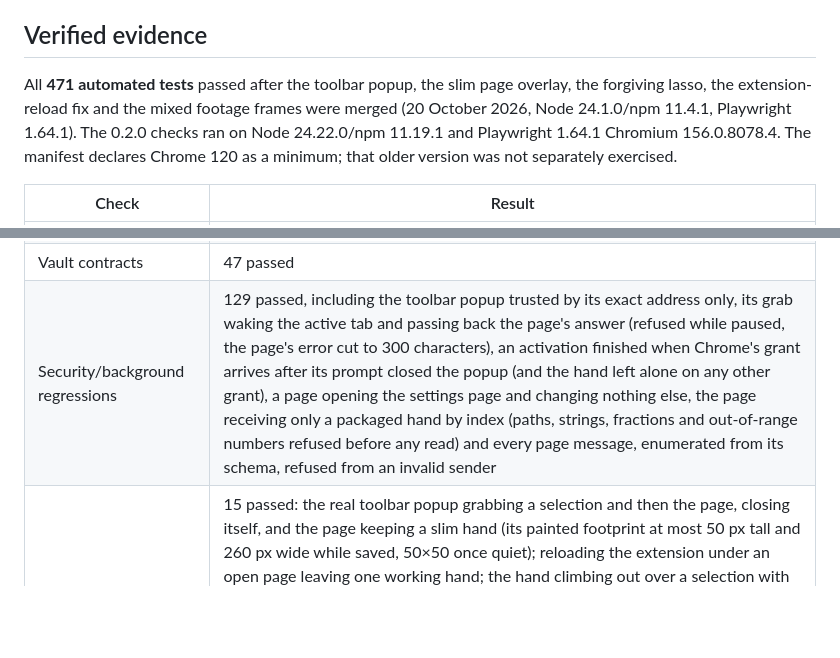
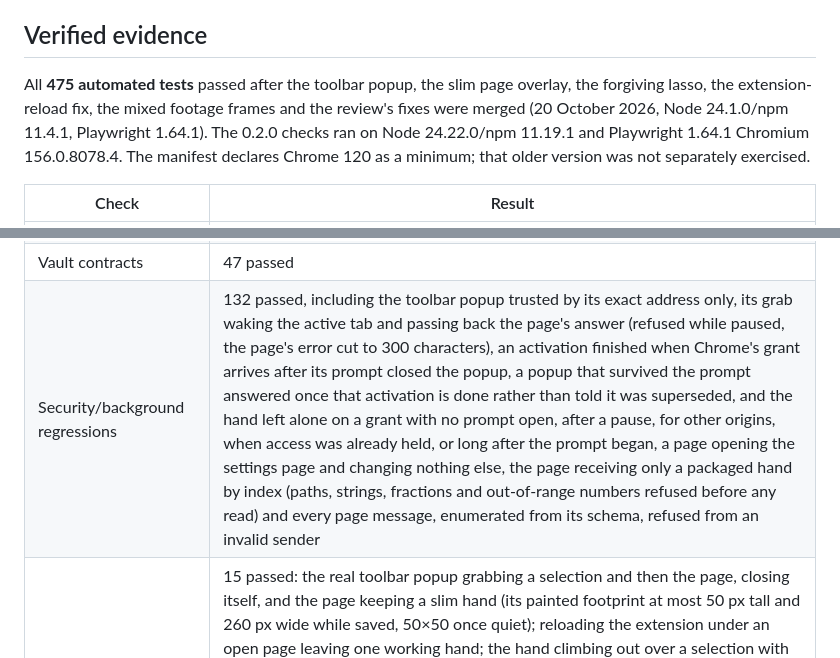
Before and after one commit to Cognitioau/hack5, a Markdown page: docs/STATUS.md, 2 parts joined by grey strips. GitHub-like rendering; blank space fills up the shorter version.

Commit message:
Bring ARCHITECTURE up to the popup and slim bar; record the review, its fixes and 475 passing tests
Co-Authored-By: Claude Opus 5.5 <noreply@anthropic.com>

```diff
--- a/docs/STATUS.md
+++ b/docs/STATUS.md
@@ -19,7 +19,7 @@ Updated 20 October 2026 AEDT. This is a working development build, not a complet
 
 ## Verified evidence
 
-All **471 automated tests** passed after the toolbar popup, the slim page overlay, the forgiving lasso, the extension-reload fix and the mixed footage frames were merged (20 October 2026, Node 24.1.0/npm 11.4.1, Playwright 1.64.1). The 0.2.0 checks ran on Node 24.22.0/npm 11.19.1 and Playwright 1.64.1 Chromium 156.0.8078.4. The manifest declares Chrome 120 as a minimum; that older version was not separately exercised.
+All **475 automated tests** passed after the toolbar popup, the slim page overlay, the forgiving lasso, the extension-reload fix, the mixed footage frames and the review's fixes were merged (20 October 2026, Node 24.1.0/npm 11.4.1, Playwright 1.64.1). The 0.2.0 checks ran on Node 24.22.0/npm 11.19.1 and Playwright 1.64.1 Chromium 156.0.8078.4. The manifest declares Chrome 120 as a minimum; that older version was not separately exercised.
 
 | Check | Result |
 | --- | --- |
@@ -28,5 +28,5 @@ All **471 automated tests** passed after the toolbar popup, the slim page overla
 | Vault contracts | 47 passed |
-| Security/background regressions | 129 passed, including the toolbar popup trusted by its exact address only, its grab waking the active tab and passing back the page's answer (refused while paused, the page's error cut to 300 characters), an activation finished when Chrome's grant arrives after its prompt closed the popup (and the hand left alone on any other grant), a page opening the settings page and changing nothing else, the page receiving only a packaged hand by index (paths, strings, fractions and out-of-range numbers refused before any read) and every page message, enumerated from its schema, refused from an invalid sender |
+| Security/background regressions | 132 passed, including the toolbar popup trusted by its exact address only, its grab waking the active tab and passing back the page's answer (refused while paused, the page's error cut to 300 characters), an activation finished when Chrome's grant arrives after its prompt closed the popup, a popup that survived the prompt answered once that activation is done rather than told it was superseded, and the hand left alone on a grant with no prompt open, after a pause, for other origins, when access was already held, or long after the prompt began, a page opening the settings page and changing nothing else, the page receiving only a packaged hand by index (paths, strings, fractions and out-of-range numbers refused before any read) and every page message, enumerated from its schema, refused from an invalid sender |
 | Final combined browser suite | 15 passed: the real toolbar popup grabbing a selection and then the page, closing itself, and the page keeping a slim hand (its painted footprint at most 50 px tall and 260 px wide while saved, 50×50 once quiet); reloading the extension under an open page leaving one working hand; the hand climbing out over a selection with no vault connected (its capture recorded as failed and kept) and the settings page opened by a message sent from that page's content-script world, default permissions, full/core capture, modifier false-activation guards/source accuracy, universal new-tab image crops/tab/restart, turned on and paused from the popup, one-click selection/page/chip grabs, the footage hand on a page whose CSP forbids every image, no selection highlight left around the taken words (one line, two paragraphs, a translucent callout), gaze runtime, the tuned gaze lab on synthetic eyes (settled capture, smoothing, movement warning, diagnostics export), offline inference |
 | Earlier 0.1.0 capture-browser repetition | 9/9 passes across three runs |
 | Real Obsidian Local REST API 5.5.2 probe (previous adapter revision, unchanged by 0.2.0) | 13 assertions passed over verified HTTPS in the separate test vault |
```
Also changed, not shown: other parts of docs/STATUS.md (+4 -4 lines), docs/ARCHITECTURE.md (+1 -1 lines).
